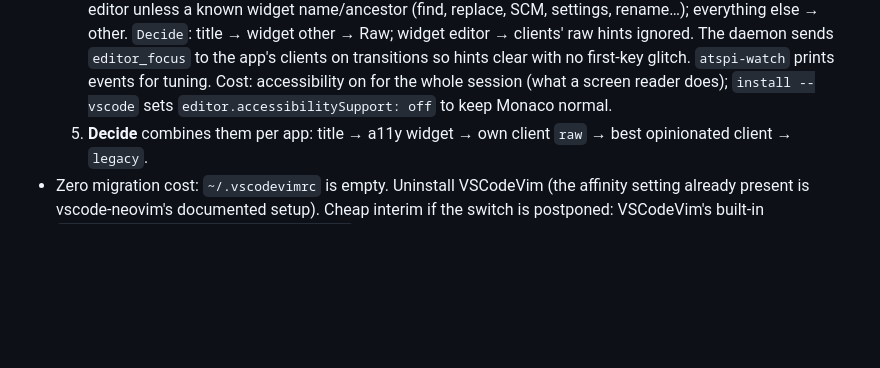
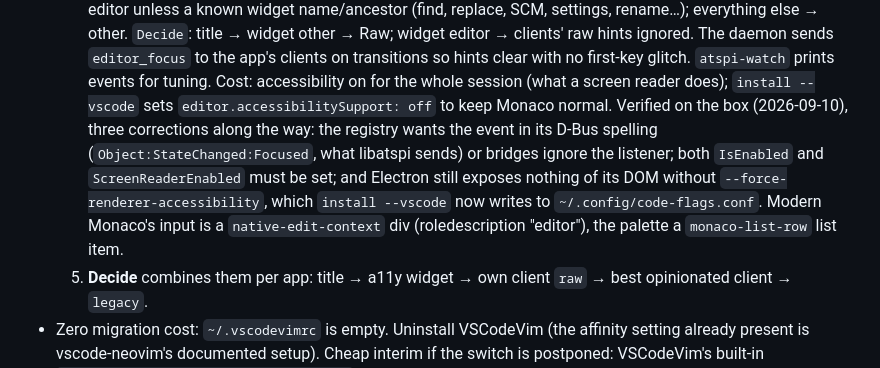
Before and after one commit to rafaelromao/zmk-vim-mode, a Markdown page: PLAN.md, the part around the change. GitHub-like rendering; blank space fills up the shorter version.

Commit message:
PLAN: what the accessibility bus needed on the box
Co-Authored-By: Claude Fable 5.1 <noreply@anthropic.com>

```diff
--- a/PLAN.md
+++ b/PLAN.md
@@ -317,6 +317,12 @@ heavy Neovim user the embedded-nvim option is the consensus, and the only one th
      The daemon sends `editor_focus` to the app's clients on transitions so hints clear with no first-key
      glitch. `atspi-watch` prints events for tuning. Cost: accessibility on for the whole session (what a
      screen reader does); `install --vscode` sets `editor.accessibilitySupport: off` to keep Monaco normal.
+     Verified on the box (2026-09-10), three corrections along the way: the registry wants the event in its
+     D-Bus spelling (`Object:StateChanged:Focused`, what libatspi sends) or bridges ignore the listener;
+     both `IsEnabled` and `ScreenReaderEnabled` must be set; and Electron still exposes nothing of its DOM
+     without `--force-renderer-accessibility`, which `install --vscode` now writes to
+     `~/.config/code-flags.conf`. Modern Monaco's input is a `native-edit-context` div (roledescription
+     "editor"), the palette a `monaco-list-row` list item.
   5. **Decide** combines them per app: title → a11y widget → own client `raw` → best opinionated client →
      `legacy`.
 - Zero migration cost: `~/.vscodevimrc` is empty. Uninstall VSCodeVim (the affinity setting already present is
```
